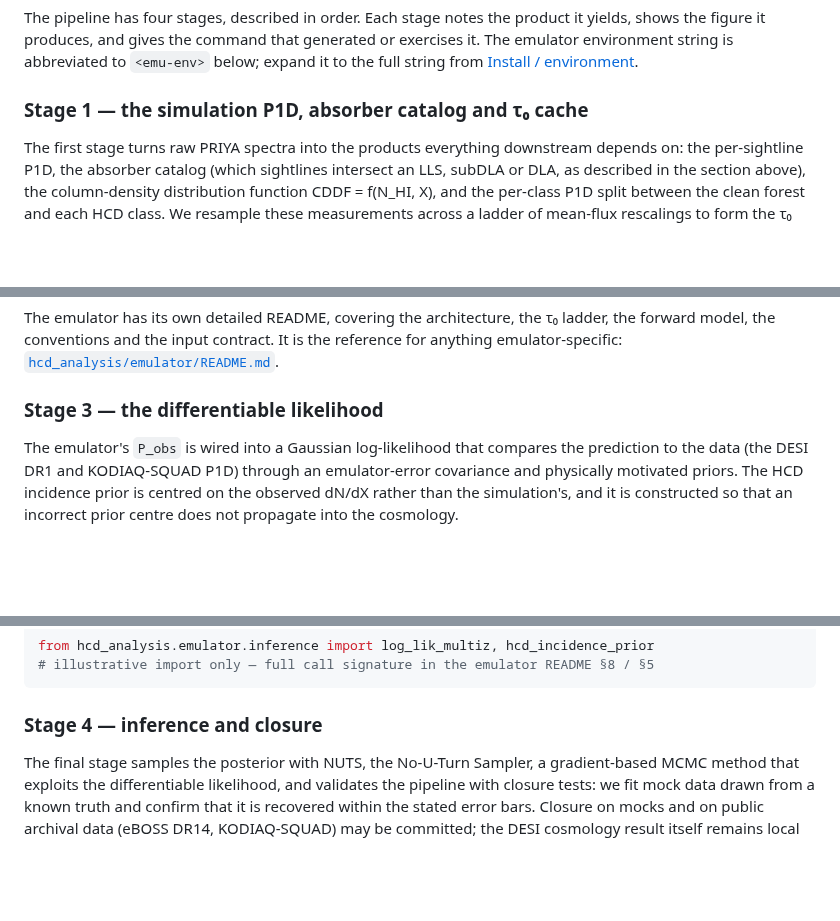
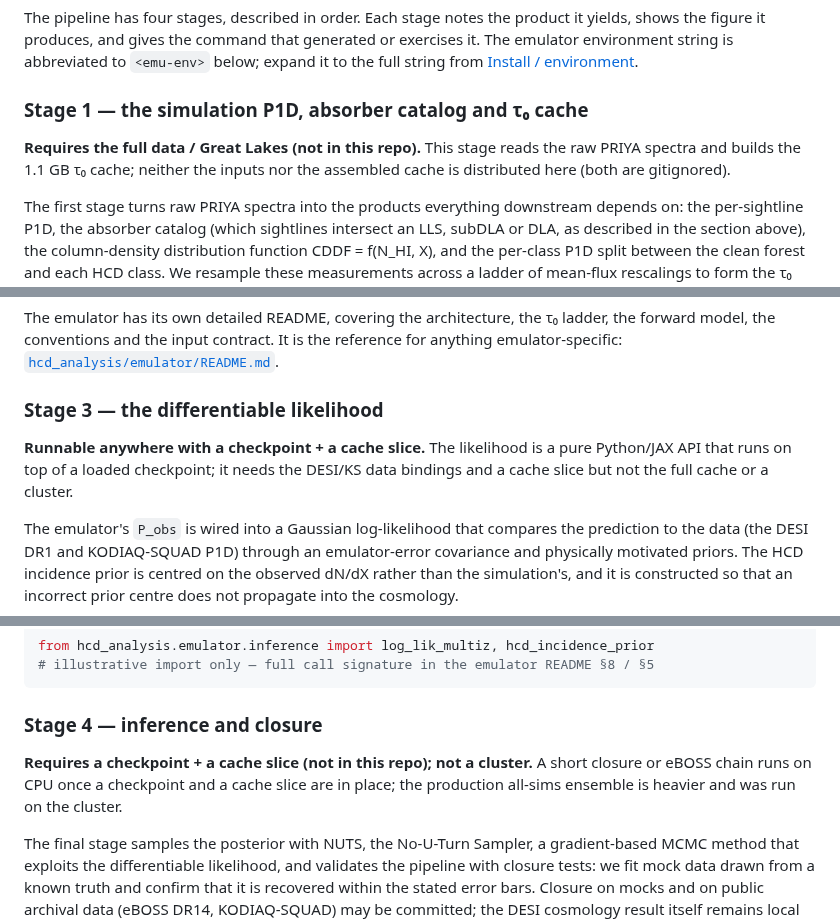
Before and after one commit to jibanCat/hcd_priya, a Markdown page: README.md, 3 parts joined by grey strips. GitHub-like rendering; blank space fills up the shorter version.

````diff
--- a/README.md
+++ b/README.md
@@ -189,6 +234,10 @@ below; expand it to the full string from
 
 ### Stage 1 — the simulation P1D, absorber catalog and τ₀ cache
 
+**Requires the full data / Great Lakes (not in this repo).** This stage reads the
+raw PRIYA spectra and builds the 1.1 GB τ₀ cache; neither the inputs nor the
+assembled cache is distributed here (both are gitignored).
+
 The first stage turns raw PRIYA spectra into the products everything downstream
 depends on: the per-sightline P1D, the absorber catalog (which sightlines
 intersect an LLS, subDLA or DLA, as described in the section above), the
@@ -252,6 +307,10 @@ reference for anything emulator-specific:
 
 ### Stage 3 — the differentiable likelihood
 
+**Runnable anywhere with a checkpoint + a cache slice.** The likelihood is a pure
+Python/JAX API that runs on top of a loaded checkpoint; it needs the DESI/KS data
+bindings and a cache slice but not the full cache or a cluster.
+
 The emulator's `P_obs` is wired into a Gaussian log-likelihood that compares the
 prediction to the data (the DESI DR1 and KODIAQ-SQUAD P1D) through an
 emulator-error covariance and physically motivated priors. The HCD incidence
@@ -277,6 +336,10 @@ from hcd_analysis.emulator.inference import log_lik_multiz, hcd_incidence_prior
 ```
 
 ### Stage 4 — inference and closure
+
+**Requires a checkpoint + a cache slice (not in this repo); not a cluster.** A
+short closure or eBOSS chain runs on CPU once a checkpoint and a cache slice are
+in place; the production all-sims ensemble is heavier and was run on the cluster.
 
 The final stage samples the posterior with NUTS, the No-U-Turn Sampler, a
 gradient-based MCMC method that exploits the differentiable likelihood, and
````
Also changed, not shown: other parts of README.md (+53 -1 lines), hcd_analysis/emulator/README.md (+52 -25 lines), figures/analysis/04_emulator/degeneracy_fisher_corr_matrix.png (added).
